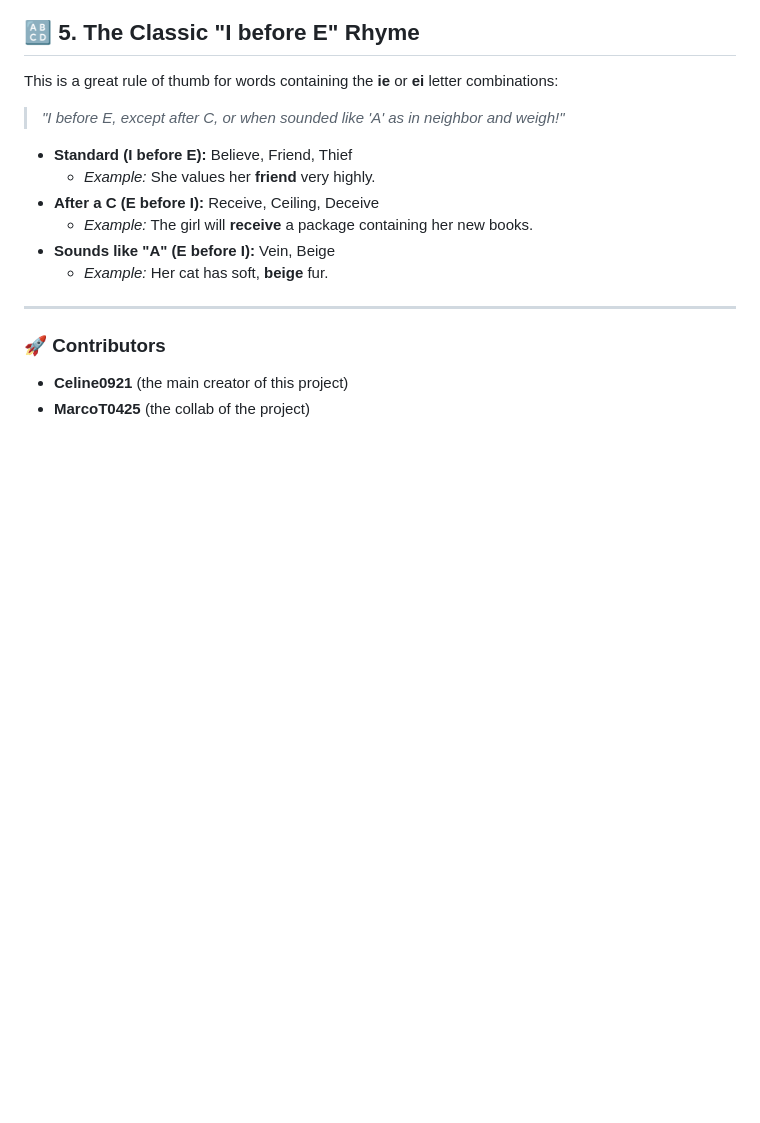
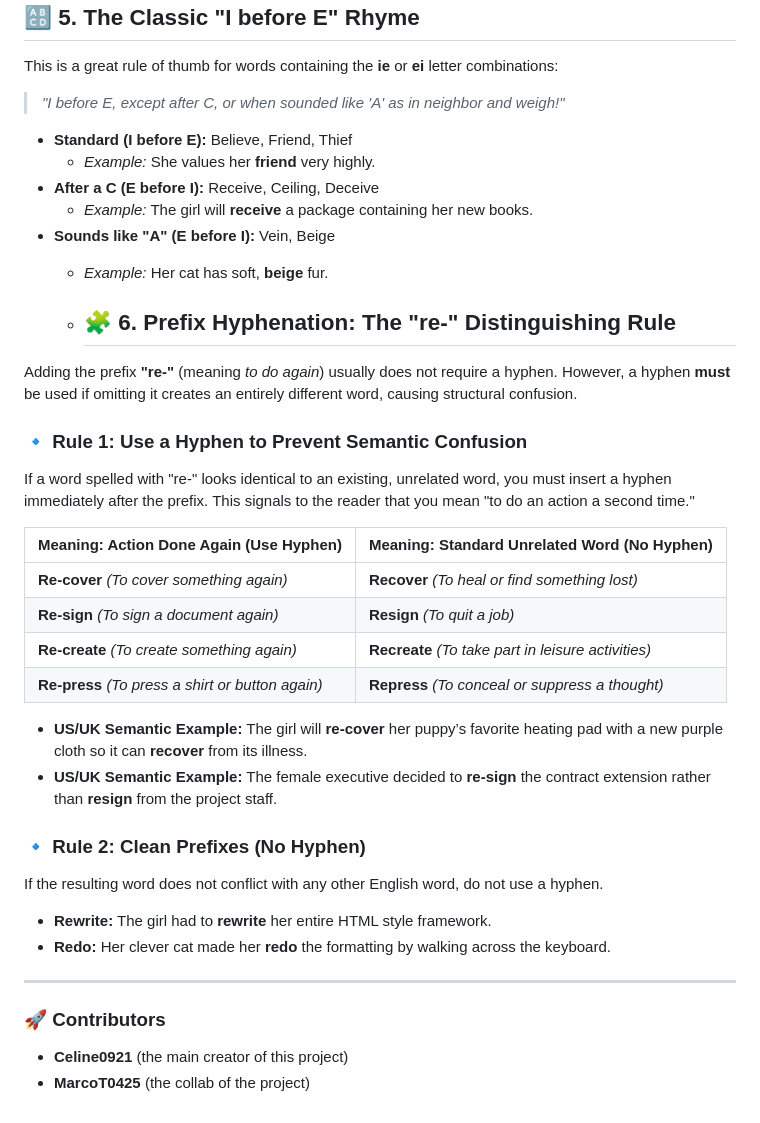
Before and after one commit to s251112-cloud/English-spelling-rules, a Markdown page: README.md, the part around the change. GitHub-like rendering; blank space fills up the shorter version.

Commit message:
I added the hyphenation rules for 're-' prefix in README already, the extend have been ✅!!!!!,!,!,
Added rules for prefix hyphenation and examples to clarify usage of 're-' prefix.

```diff
--- a/README.md
+++ b/README.md
@@ -106,6 +106,28 @@ This is a great rule of thumb for words containing the **ie** or **ei** letter c
 *   **Sounds like "A" (E before I):** Vein, Beige
     *   *Example:* Her cat has soft, **beige** fur.
 
+    *   ## 🧩 6. Prefix Hyphenation: The "re-" Distinguishing Rule
+
+Adding the prefix **"re-"** (meaning *to do again*) usually does not require a hyphen. However, a hyphen **must** be used if omitting it creates an entirely different word, causing structural confusion.
+
+### 🔹 Rule 1: Use a Hyphen to Prevent Semantic Confusion
+If a word spelled with "re-" looks identical to an existing, unrelated word, you must insert a hyphen immediately after the prefix. This signals to the reader that you mean "to do an action a second time."
+
+| Meaning: Action Done Again (Use Hyphen) | Meaning: Standard Unrelated Word (No Hyphen) |
+| :--- | :--- |
+| **Re-cover** *(To cover something again)* | **Recover** *(To heal or find something lost)* |
+| **Re-sign** *(To sign a document again)* | **Resign** *(To quit a job)* |
+| **Re-create** *(To create something again)* | **Recreate** *(To take part in leisure activities)* |
+| **Re-press** *(To press a shirt or button again)* | **Repress** *(To conceal or suppress a thought)* |
+
+* **US/UK Semantic Example:** The girl will **re-cover** her puppy’s favorite heating pad with a new purple cloth so it can **recover** from its illness.
+* **US/UK Semantic Example:** The female executive decided to **re-sign** the contract extension rather than **resign** from the project staff.
+
+### 🔹 Rule 2: Clean Prefixes (No Hyphen)
+If the resulting word does not conflict with any other English word, do not use a hyphen.
+* **Rewrite:** The girl had to **rewrite** her entire HTML style framework.
+* **Redo:** Her clever cat made her **redo** the formatting by walking across the keyboard.
+
 ---
 
 ### 🚀 Contributors
```
